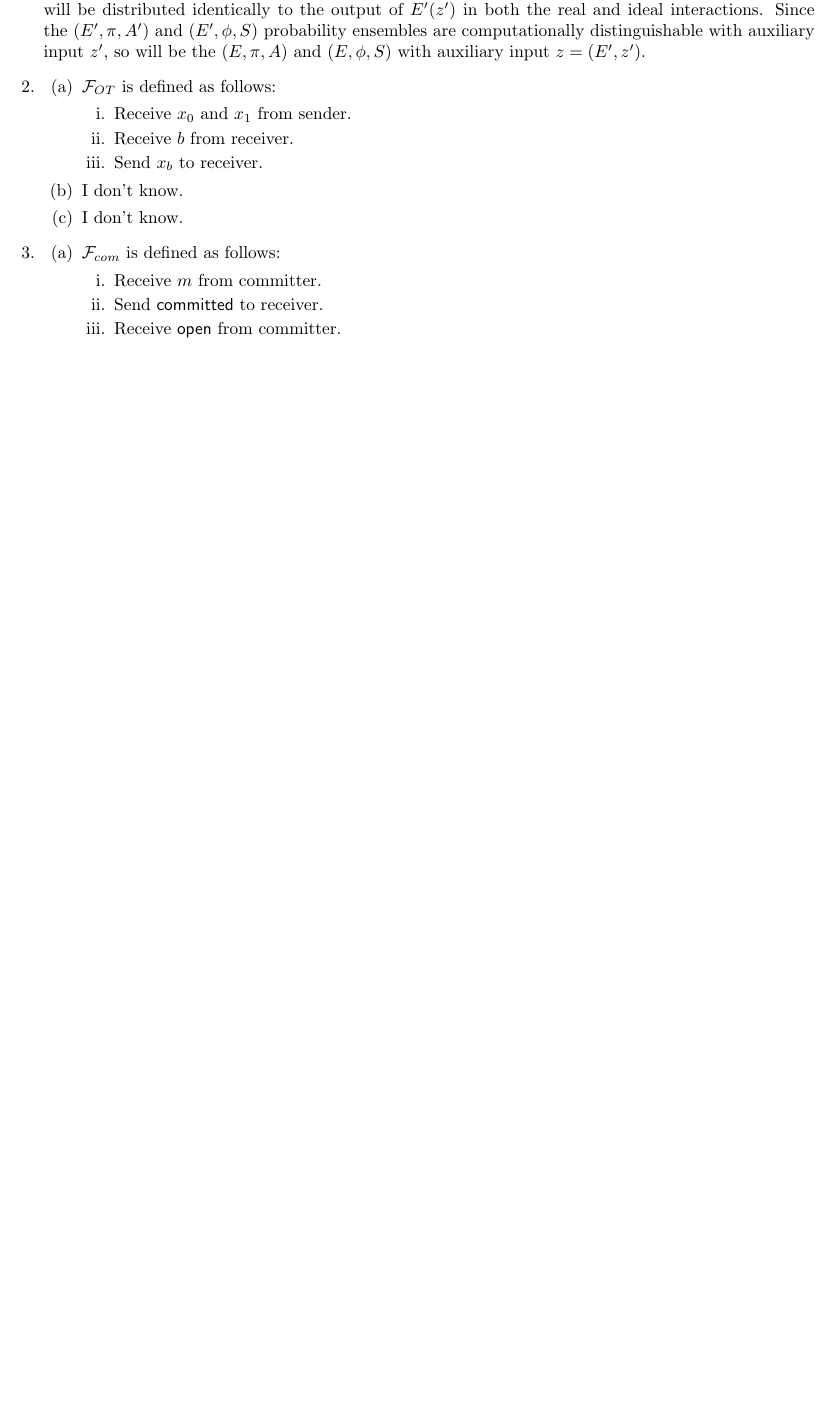
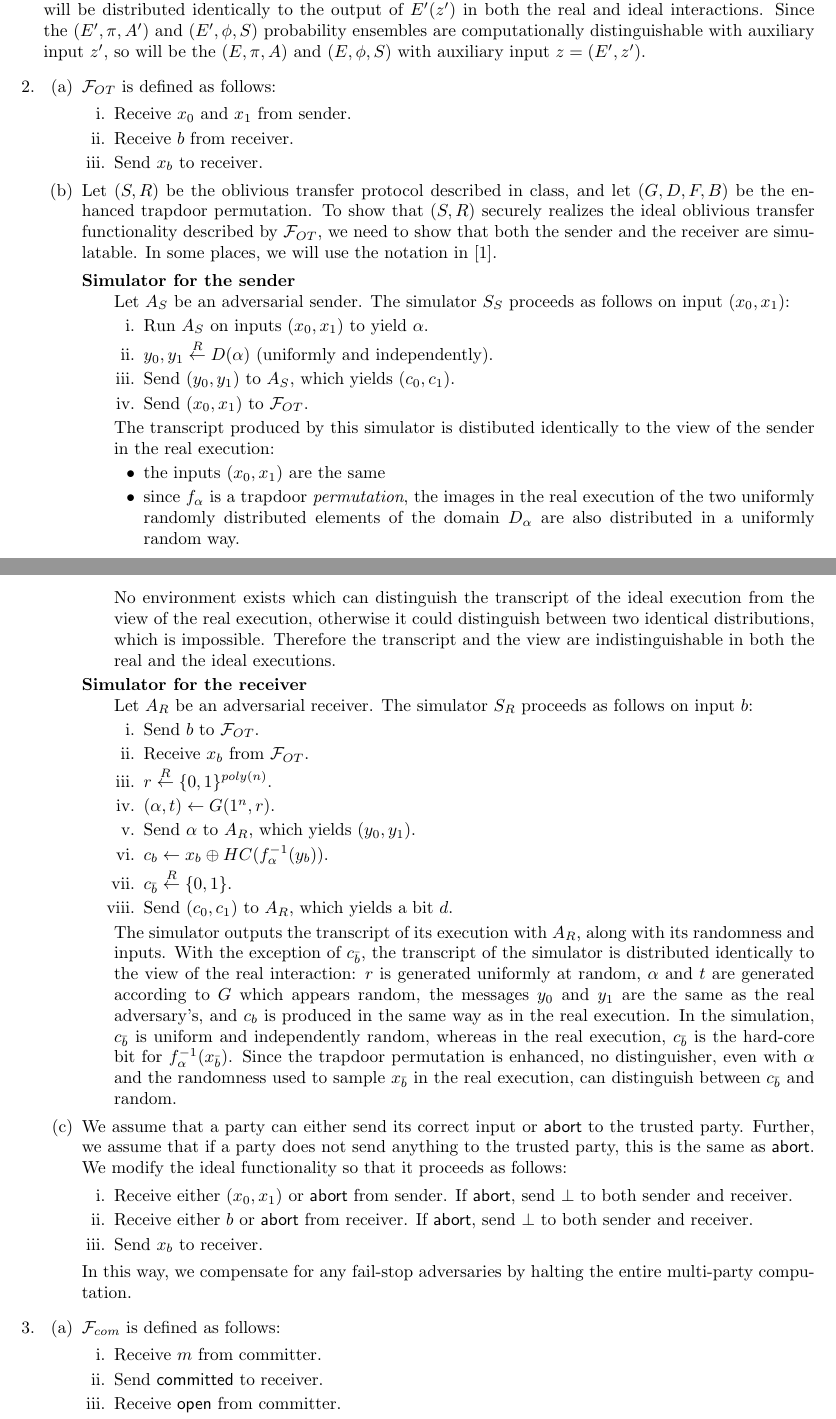
Before and after one commit to jfinkels/cs548, a LaTeX document (ps7.tex): part of page 1 of 3 before the commit and two parts of pages 1 and 2 of 4 after it, the two joined at a grey line, cut so that both start at the same text, the shorter picture padded with empty space. Compiled offline with pdfLaTeX.

Commit message:
Complete (poor) solutions for problem set 7.

```diff
--- a/ps7.tex
+++ b/ps7.tex
@@ -45,8 +45,59 @@
     \item Receive $b$ from receiver.
     \item Send $x_b$ to receiver.
     \end{enumerate}
-  \item I don't know.
-  \item I don't know.
+  \item
+    Let $(S, R)$ be the oblivious transfer protocol described in class, and let $(G, D, F, B)$ be the enhanced trapdoor permutation.
+    To show that $(S, R)$ securely realizes the ideal oblivious transfer functionality described by $\mathcal{F}_{OT}$, we need to show that both the sender and the receiver are simulatable.
+    In some places, we will use the notation in \cite{goldreich2}.
+    \begin{description}
+    \item[Simulator for the sender] \hfill \\
+      Let $A_S$ be an adversarial sender.
+      The simulator $S_S$ proceeds as follows on input $(x_0, x_1)$:
+      \begin{enumerate}
+      \item Run $A_S$ on inputs $(x_0, x_1)$ to yield $\alpha$.
+      \item $y_0, y_1 \getr D(\alpha)$ (uniformly and independently).
+      \item Send $(y_0, y_1)$ to $A_S$, which yields $(c_0, c_1)$.
+      \item Send $(x_0, x_1)$ to $\mathcal{F}_{OT}$.
+      \end{enumerate}
+      The transcript produced by this simulator is distibuted identically to the view of the sender in the real execution:
+      \begin{itemize}
+      \item the inputs $(x_0, x_1)$ are the same
+      \item since $f_\alpha$ is a trapdoor \emph{permutation}, the images in the real execution of the two uniformly randomly distributed elements of the domain $D_\alpha$ are also distributed in a uniformly random way.
+      \end{itemize}
+      No environment exists which can distinguish the transcript of the ideal execution from the view of the real execution, otherwise it could distinguish between two identical distributions, which is impossible.
+      Therefore the transcript and the view are indistinguishable in both the real and the ideal executions.
+    \item[Simulator for the receiver] \hfill \\
+      Let $A_R$ be an adversarial receiver.
+      The simulator $S_R$ proceeds as follows on input $b$:
+      \begin{enumerate}
+      \item Send $b$ to $\mathcal{F}_{OT}$.
+      \item Receive $x_b$ from $\mathcal{F}_{OT}$.
+      \item $r\getrpoly$.
+      \item $(\alpha, t) \gets G(1^n, r)$.
+      \item Send $\alpha$ to $A_R$, which yields $(y_0, y_1)$.
+      \item $c_b \gets x_b \oplus HC(f^{-1}_\alpha(y_b))$.
+      \item $c_{\bar{b}} \getrsingle$.
+      \item Send $(c_0, c_1)$ to $A_R$, which yields a bit $d$.
+      \end{enumerate}
+      The simulator outputs the transcript of its execution with $A_R$, along with its randomness and inputs.
+      With the exception of $c_{\bar{b}}$, the transcript of the simulator is distributed identically to the view of the real interaction: $r$ is generated uniformly at random, $\alpha$ and $t$ are generated according to $G$ which appears random, the messages $y_0$ and $y_1$ are the same as the real adversary's, and $c_b$ is produced in the same way as in the real execution.
+      In the simulation, $c_{\bar{b}}$ is uniform and independently random, whereas in the real execution, $c_{\bar{b}}$ is the hard-core bit for $f_\alpha^{-1}(x_{\bar{b}})$.
+      Since the trapdoor permutation is enhanced, no distinguisher, even with $\alpha$ and the randomness used to sample $x_{\bar{b}}$ in the real execution, can distinguish between $c_{\bar{b}}$ and random.
+    \end{description}
+  \item
+    We assume that a party can either send its correct input or $\textsf{abort}$ to the trusted party.
+    Further, we assume that if a party does not send anything to the trusted party, this is the same as $\textsf{abort}$.
+    We modify the ideal functionality so that it proceeds as follows:
+    \begin{enumerate}
+    \item
+      Receive either $(x_0, x_1)$ or $\textsf{abort}$ from sender.
+      If $\textsf{abort}$, send $\bot$ to both sender and receiver.
+    \item
+      Receive either $b$ or $\textsf{abort}$ from receiver.
+      If $\textsf{abort}$, send $\bot$ to both sender and receiver.
+    \item Send $x_b$ to receiver.
+    \end{enumerate}
+    In this way, we compensate for any fail-stop adversaries by halting the entire multi-party computation.
   \end{enumerate}
 \item
   \begin{enumerate}
```
Also changed, not shown: ps7.tex (2 more changed lines).
